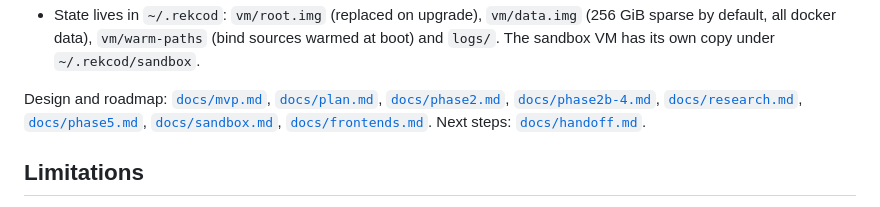
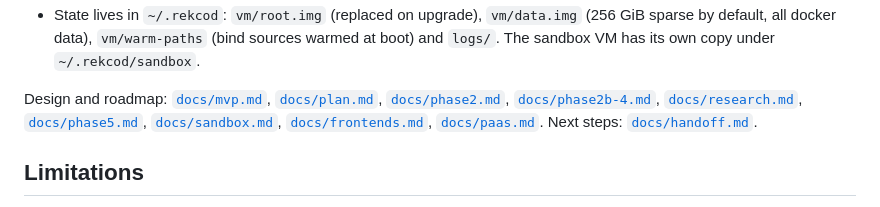
Before and after one commit to TimMikeladze/rekcod, a Markdown page: README.md, the part around the change. Drawn GitHub-style.

Commit message:
docs: research on turning rekcod into a PaaS or agent sandbox platform
Co-Authored-By: Claude Opus 5.5 <noreply@anthropic.com>

```diff
--- a/README.md
+++ b/README.md
@@ -271,7 +271,7 @@ guest DNS  ─▶ dnsmasq ─▶ agent stub ──vsock──▶ rekcodd ─▶
 - `guest/fuse/`: the fuse/virtiofs patch (long TTLs, lazy open, host-driven invalidation), applied in-tree to the guest kernel.
 - State lives in `~/.rekcod`: `vm/root.img` (replaced on upgrade), `vm/data.img` (256 GiB sparse by default, all docker data), `vm/warm-paths` (bind sources warmed at boot) and `logs/`. The sandbox VM has its own copy under `~/.rekcod/sandbox`.
 
-Design and roadmap: [`docs/mvp.md`](docs/mvp.md), [`docs/plan.md`](docs/plan.md), [`docs/phase2.md`](docs/phase2.md), [`docs/phase2b-4.md`](docs/phase2b-4.md), [`docs/research.md`](docs/research.md), [`docs/phase5.md`](docs/phase5.md), [`docs/sandbox.md`](docs/sandbox.md), [`docs/frontends.md`](docs/frontends.md). Next steps: [`docs/handoff.md`](docs/handoff.md).
+Design and roadmap: [`docs/mvp.md`](docs/mvp.md), [`docs/plan.md`](docs/plan.md), [`docs/phase2.md`](docs/phase2.md), [`docs/phase2b-4.md`](docs/phase2b-4.md), [`docs/research.md`](docs/research.md), [`docs/phase5.md`](docs/phase5.md), [`docs/sandbox.md`](docs/sandbox.md), [`docs/frontends.md`](docs/frontends.md), [`docs/paas.md`](docs/paas.md). Next steps: [`docs/handoff.md`](docs/handoff.md).
 
 ## Limitations
 
```
Also changed, not shown: docs/paas.md (added, +156 -0 lines).
